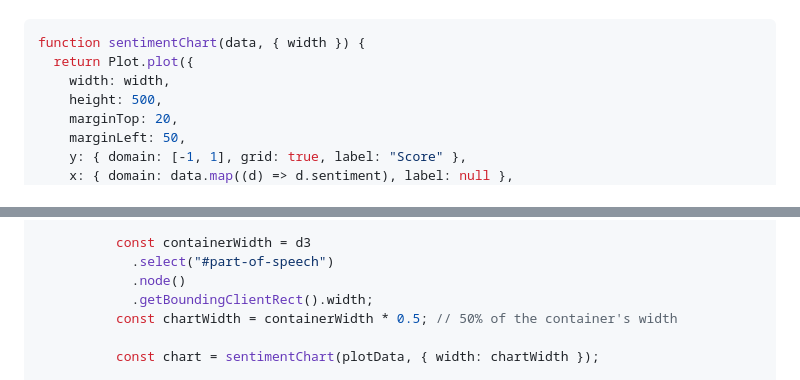
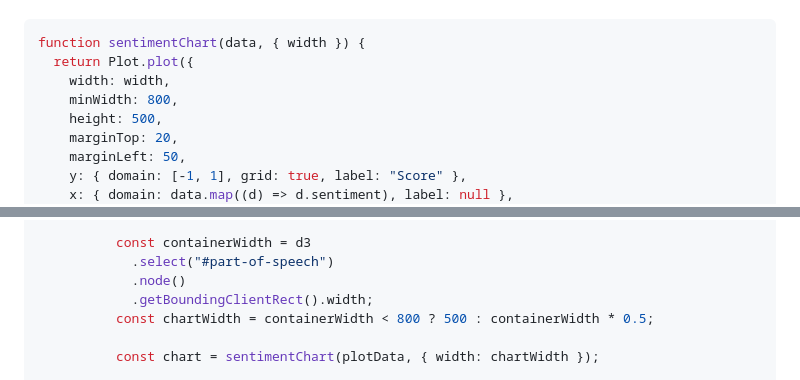
Before and after one commit to cmpe492-text-processing/client, a Markdown page: src/index.md, 2 parts joined by grey strips. Rendered like a GitHub page.

```diff
--- a/src/index.md
+++ b/src/index.md
@@ -74,6 +74,7 @@ sidebar: false
 function sentimentChart(data, { width }) {
   return Plot.plot({
     width: width,
+    minWidth: 800,
     height: 500,
     marginTop: 20,
     marginLeft: 50,
@@ -145,7 +146,7 @@ document
             .select("#part-of-speech")
             .node()
             .getBoundingClientRect().width;
-          const chartWidth = containerWidth * 0.5; // 50% of the container's width
+          const chartWidth = containerWidth < 800 ? 500 : containerWidth * 0.5;
 
           const chart = sentimentChart(plotData, { width: chartWidth });
 
```
Also changed, not shown: other parts of src/index.md (+2 -2 lines).
